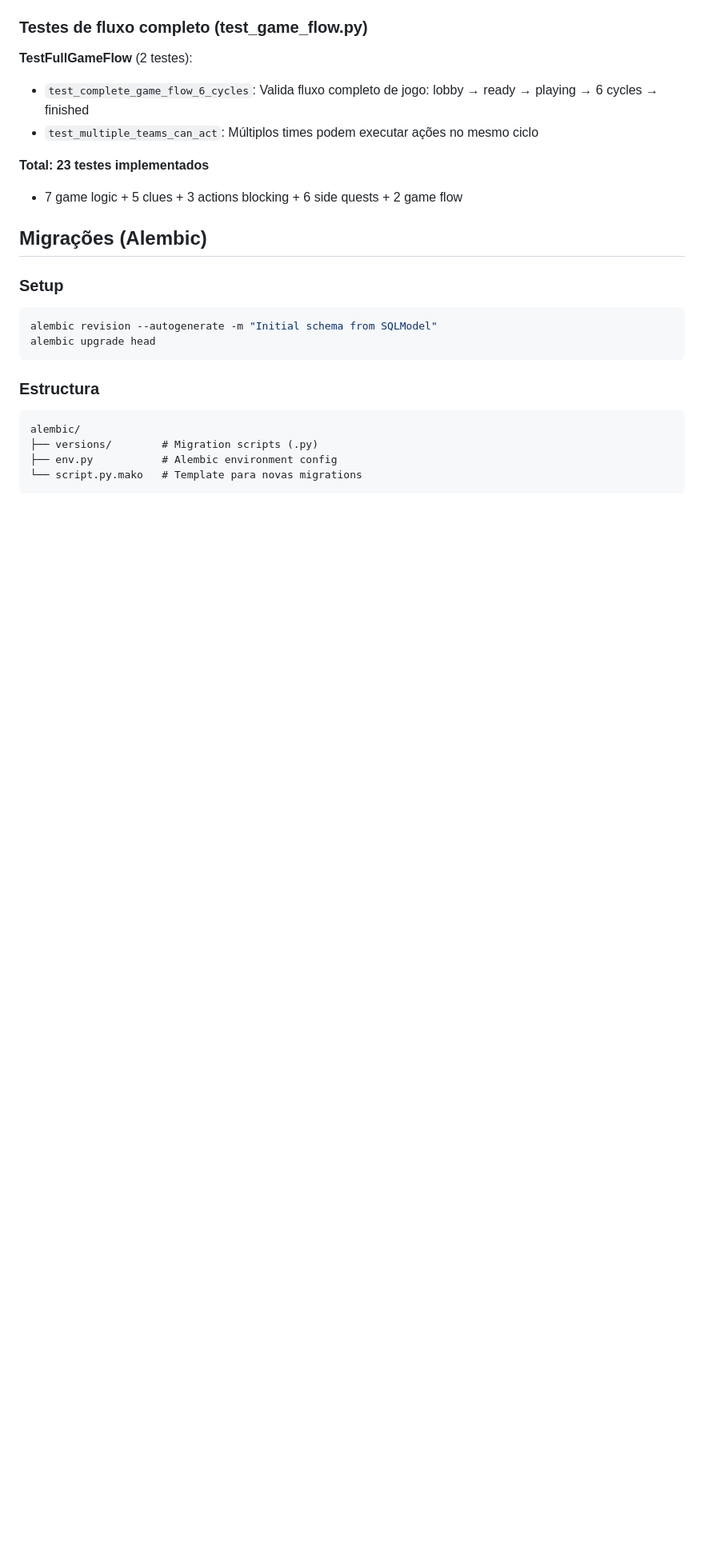
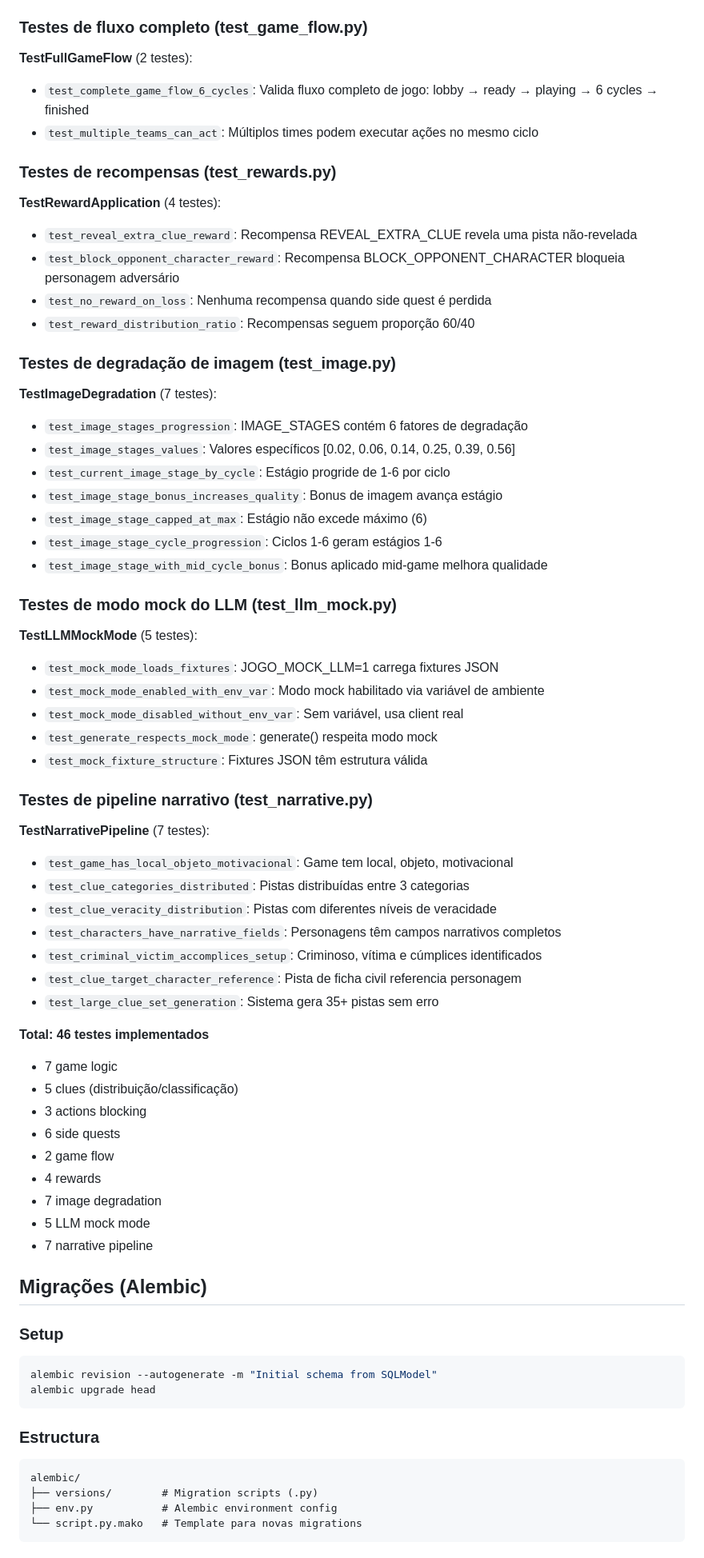
Before and after one commit to ricardohnakano/jogo-investigacao, a Markdown page: TESTS_AND_MIGRATIONS.md, the part around the change. Shown at 80% size. Rendered like a GitHub page; blank space fills up the shorter version.

Commit message:
docs: update test documentation with all 46 tests

```diff
--- a/TESTS_AND_MIGRATIONS.md
+++ b/TESTS_AND_MIGRATIONS.md
@@ -71,8 +71,55 @@ pytest tests/ --cov=jogo --cov-report=html
 - `test_complete_game_flow_6_cycles`: Valida fluxo completo de jogo: lobby → ready → playing → 6 cycles → finished
 - `test_multiple_teams_can_act`: Múltiplos times podem executar ações no mesmo ciclo
 
-**Total: 23 testes implementados**
-- 7 game logic + 5 clues + 3 actions blocking + 6 side quests + 2 game flow
+### Testes de recompensas (test_rewards.py)
+
+**TestRewardApplication** (4 testes):
+- `test_reveal_extra_clue_reward`: Recompensa REVEAL_EXTRA_CLUE revela uma pista não-revelada
+- `test_block_opponent_character_reward`: Recompensa BLOCK_OPPONENT_CHARACTER bloqueia personagem adversário
+- `test_no_reward_on_loss`: Nenhuma recompensa quando side quest é perdida
+- `test_reward_distribution_ratio`: Recompensas seguem proporção 60/40
+
+### Testes de degradação de imagem (test_image.py)
+
+**TestImageDegradation** (7 testes):
+- `test_image_stages_progression`: IMAGE_STAGES contém 6 fatores de degradação
+- `test_image_stages_values`: Valores específicos [0.02, 0.06, 0.14, 0.25, 0.39, 0.56]
+- `test_current_image_stage_by_cycle`: Estágio progride de 1-6 por ciclo
+- `test_image_stage_bonus_increases_quality`: Bonus de imagem avança estágio
+- `test_image_stage_capped_at_max`: Estágio não excede máximo (6)
+- `test_image_stage_cycle_progression`: Ciclos 1-6 geram estágios 1-6
+- `test_image_stage_with_mid_cycle_bonus`: Bonus aplicado mid-game melhora qualidade
+
+### Testes de modo mock do LLM (test_llm_mock.py)
+
+**TestLLMMockMode** (5 testes):
+- `test_mock_mode_loads_fixtures`: JOGO_MOCK_LLM=1 carrega fixtures JSON
+- `test_mock_mode_enabled_with_env_var`: Modo mock habilitado via variável de ambiente
+- `test_mock_mode_disabled_without_env_var`: Sem variável, usa client real
+- `test_generate_respects_mock_mode`: generate() respeita modo mock
+- `test_mock_fixture_structure`: Fixtures JSON têm estrutura válida
+
+### Testes de pipeline narrativo (test_narrative.py)
+
+**TestNarrativePipeline** (7 testes):
+- `test_game_has_local_objeto_motivacional`: Game tem local, objeto, motivacional
+- `test_clue_categories_distributed`: Pistas distribuídas entre 3 categorias
+- `test_clue_veracity_distribution`: Pistas com diferentes níveis de veracidade
+- `test_characters_have_narrative_fields`: Personagens têm campos narrativos completos
+- `test_criminal_victim_accomplices_setup`: Criminoso, vítima e cúmplices identificados
+- `test_clue_target_character_reference`: Pista de ficha civil referencia personagem
+- `test_large_clue_set_generation`: Sistema gera 35+ pistas sem erro
+
+**Total: 46 testes implementados**
+- 7 game logic
+- 5 clues (distribuição/classificação)
+- 3 actions blocking
+- 6 side quests
+- 2 game flow
+- 4 rewards
+- 7 image degradation
+- 5 LLM mock mode
+- 7 narrative pipeline
 
 ## Migrações (Alembic)
 
```
